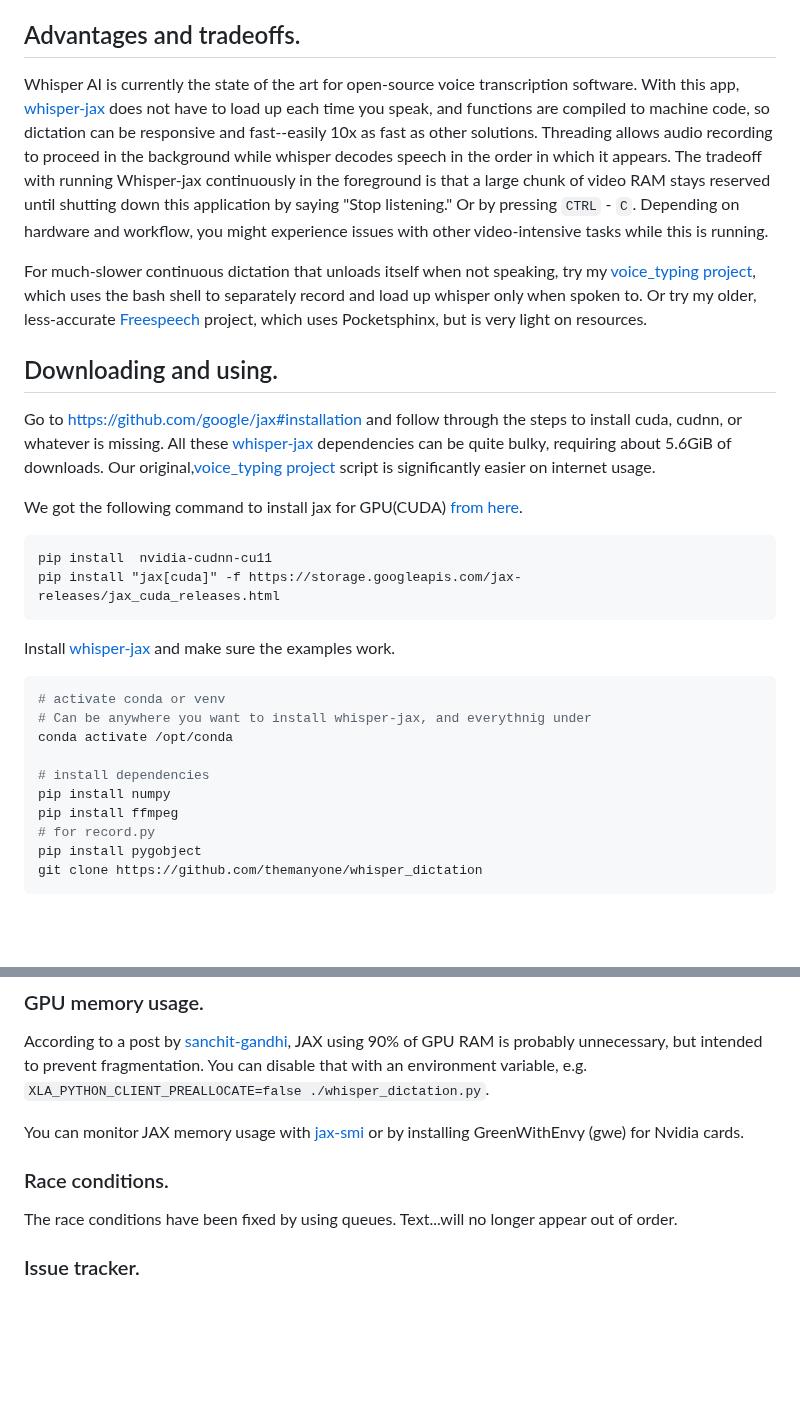
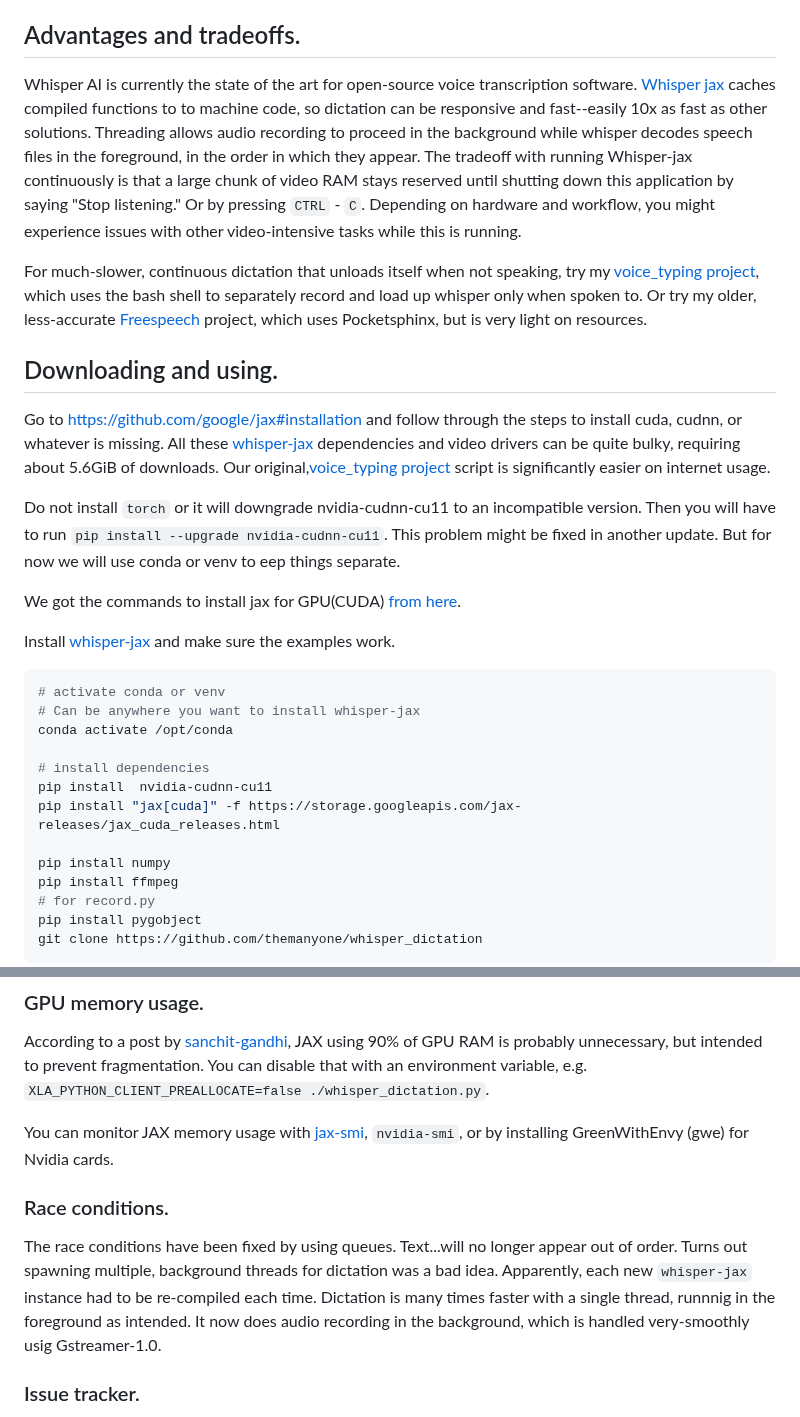
Before and after one commit to themanyone/whisper_dictation, a Markdown page: README.md, 2 parts joined by grey strips. Rendered like a GitHub page; blank space fills up the shorter version.

````diff
--- a/README.md
+++ b/README.md
@@ -6,29 +6,29 @@ These experimental scripts are intended for working offline, on systems that hav
 
 ## Advantages and tradeoffs.
 
-Whisper AI is currently the state of the art for open-source voice transcription software. With this app, [whisper-jax](https://github.com/sanchit-gandhi/whisper-jax) does not have to load up each time you speak, and functions are compiled to machine code, so dictation can be responsive and fast--easily 10x as fast as other solutions. Threading allows audio recording to proceed in the background while whisper decodes speech in the order in which it appears. The tradeoff with running Whisper-jax continuously in the foreground is that a large chunk of video RAM stays reserved until shutting down this application by saying "Stop listening." Or by pressing `CTRL` - `C`. Depending on hardware and workflow, you might experience issues with other video-intensive tasks while this is running.
+Whisper AI is currently the state of the art for open-source voice transcription software. [Whisper jax](https://github.com/sanchit-gandhi/whisper-jax) caches compiled functions to to machine code, so dictation can be responsive and fast--easily 10x as fast as other solutions. Threading allows audio recording to proceed in the background while whisper decodes speech files in the foreground, in the order in which they appear. The tradeoff with running Whisper-jax continuously is that a large chunk of video RAM stays reserved until shutting down this application by saying "Stop listening." Or by pressing `CTRL` - `C`. Depending on hardware and workflow, you might experience issues with other video-intensive tasks while this is running.
 
-For much-slower continuous dictation that unloads itself when not speaking, try my [voice_typing project](https://github.com/themanyone/voice_typing), which uses the bash shell to separately record and load up whisper only when spoken to. Or try my older, less-accurate [Freespeech](https://github.com/themanyone/freespeech-vr/tree/python3) project, which uses Pocketsphinx, but is very light on resources.
+For much-slower, continuous dictation that unloads itself when not speaking, try my [voice_typing project](https://github.com/themanyone/voice_typing), which uses the bash shell to separately record and load up whisper only when spoken to. Or try my older, less-accurate [Freespeech](https://github.com/themanyone/freespeech-vr/tree/python3) project, which uses Pocketsphinx, but is very light on resources.
 
 ## Downloading and using.
 
-Go to https://github.com/google/jax#installation and follow through the steps to install cuda, cudnn, or whatever is missing. All these  [whisper-jax](https://github.com/sanchit-gandhi/whisper-jax) dependencies can be quite bulky, requiring about 5.6GiB of downloads. Our original,[voice_typing project](https://github.com/themanyone/voice_typing) script is significantly easier on internet usage.
+Go to https://github.com/google/jax#installation and follow through the steps to install cuda, cudnn, or whatever is missing. All these  [whisper-jax](https://github.com/sanchit-gandhi/whisper-jax) dependencies and video drivers can be quite bulky, requiring about 5.6GiB of downloads. Our original,[voice_typing project](https://github.com/themanyone/voice_typing) script is significantly easier on internet usage.
 
-We got the following command to install jax for GPU(CUDA) [from here](https://jax.readthedocs.io/en/latest/index.html).
+Do not install `torch` or it will downgrade nvidia-cudnn-cu11 to an incompatible version. Then you will have to run `pip install --upgrade nvidia-cudnn-cu11`. This problem might be fixed in another update. But for now we will use conda or venv to eep things separate.
 
-```
-pip install  nvidia-cudnn-cu11
-pip install "jax[cuda]" -f https://storage.googleapis.com/jax-releases/jax_cuda_releases.html
-```
+We got the commands to install jax for GPU(CUDA) [from here](https://jax.readthedocs.io/en/latest/index.html).
 
 Install [whisper-jax](https://github.com/sanchit-gandhi/whisper-jax) and make sure the examples work.
 
 ```shell
 # activate conda or venv
-# Can be anywhere you want to install whisper-jax, and everythnig under
+# Can be anywhere you want to install whisper-jax
 conda activate /opt/conda
 
 # install dependencies
+pip install  nvidia-cudnn-cu11
+pip install "jax[cuda]" -f https://storage.googleapis.com/jax-releases/jax_cuda_releases.html
+
 pip install numpy
 pip install ffmpeg
 # for record.py
@@ -69,11 +69,11 @@ This project includes `record.py` which does hands-free recording of an mp3 audi
 
 According to a post by [sanchit-gandhi](https://github.com/sanchit-gandhi/whisper-jax/issues/7#issuecomment-1531124418), JAX using 90% of GPU RAM is probably unnecessary, but intended to prevent fragmentation. You can disable that with an environment variable, e.g. `XLA_PYTHON_CLIENT_PREALLOCATE=false ./whisper_dictation.py`.
 
-You can monitor JAX memory usage with [jax-smi](https://github.com/ayaka14732/jax-smi) or by installing GreenWithEnvy (gwe) for Nvidia cards.
+You can monitor JAX memory usage with [jax-smi](https://github.com/ayaka14732/jax-smi), `nvidia-smi`, or by installing GreenWithEnvy (gwe) for Nvidia cards.
 
 ### Race conditions.
 
-The race conditions have been fixed by using queues. Text...will no longer appear out of order.
+The race conditions have been fixed by using queues. Text...will no longer appear out of order. Turns out spawning multiple, background threads for dictation was a bad idea. Apparently, each new `whisper-jax` instance had to be re-compiled each time. Dictation is many times faster with a single thread, runnnig in the foreground as intended. It now does audio recording in the background, which is handled very-smoothly usig Gstreamer-1.0.
 
 ### Issue tracker.
 
````
